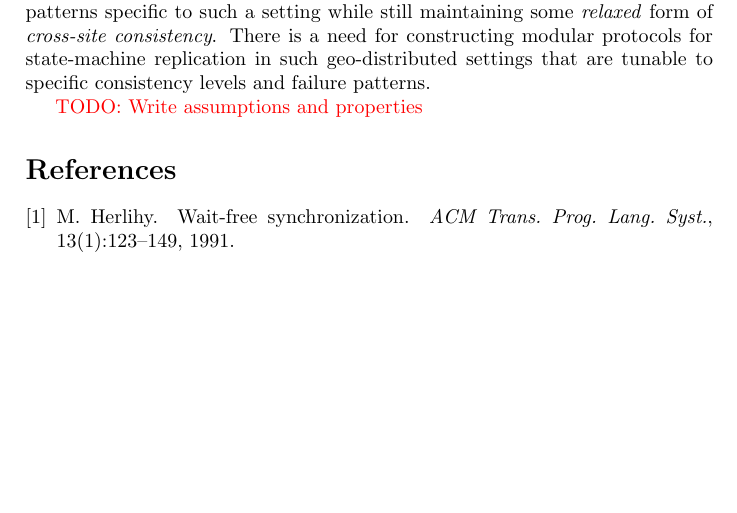
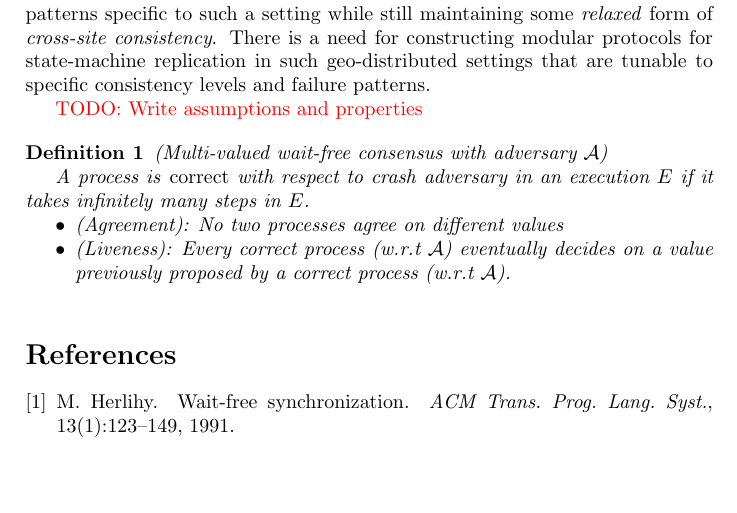
Before and after one commit to MiguelPires/College_misc, a LaTeX paper (main.tex): part of page 1 of 4, cut so that both start at the same text. Compiled offline with pdfLaTeX.

Commit message:
definitions

```diff
--- a/main.tex
+++ b/main.tex
@@ -89,7 +89,7 @@
 % \newtheorem{conjecture}[theorem]{Conjecture}
 % \newtheorem{corollary}[theorem]{Corollary}
 % % \newtheorem{criterion}[theorem]{Criterion}
-% \newtheorem{definition}{Definition}
+ \newtheorem{definition}{Definition}
 % % \newtheorem{exercise}[theorem]{Exercise}
 % \newtheorem{lemma}[theorem]{Lemma}
 % % \newtheorem{notation}[theorem]{Notation}
@@ -218,6 +218,21 @@ in such geo-distributed settings that are tunable to specific consistency levels
 \par
 {\color{red} TODO: Write assumptions and properties}
 
+\begin{definition}
+(Multi-valued wait-free consensus with adversary $\mathcal{A}$)
+
+A process is \emph{correct} with respect to crash adversary
+in an execution $E$ if it takes infinitely many steps in $E$.
+%
+\begin{itemize}
+\item (Agreement): No two processes agree on different values
+\item (Liveness): Every correct process (w.r.t $\mathcal{A}$)
+eventually decides on a value previously proposed by a correct process (w.r.t $\mathcal{A}$).
+\end{itemize}
+%
+\end{definition}
+%
+%
 \begin{algorithm}
 \caption{Generalized Paxos - Proposer p}
 \textbf{Local variables:} $ballot_l = 0,\ maxTried_l = \bot,\ C_l = \bot,\ timer = \bot,\ quorumSize = 0,\ messages = \bot,\ previousMessages = \bot, collected = False$
```
